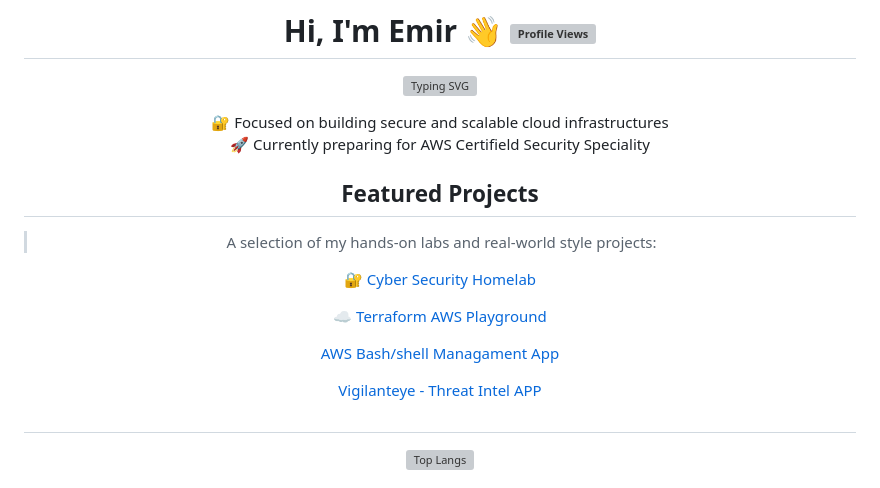
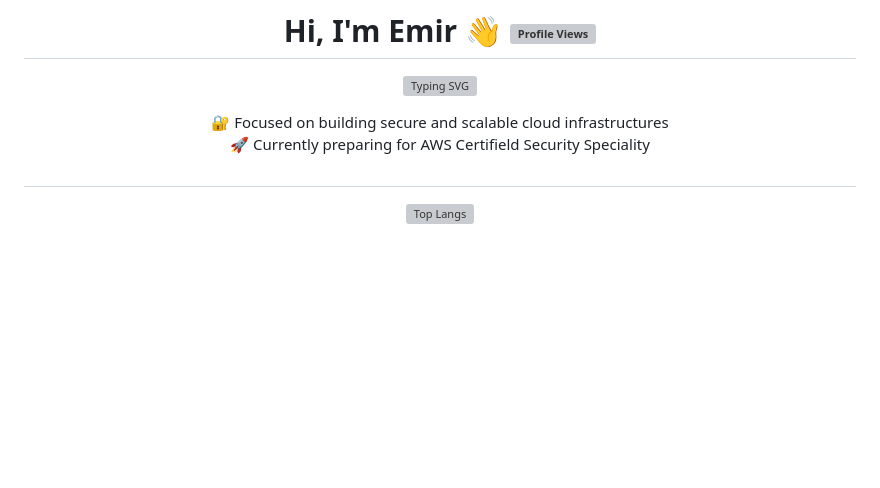
Before and after one commit to grandeemir/grandeemir, a Markdown page: README.md, the part around the change. Drawn GitHub-style; blank space fills up the shorter version; grey boxes are pictures that could not be loaded.

Commit message:
Remove featured projects from README
Removed featured projects section from README.

```diff
--- a/README.md
+++ b/README.md
@@ -6,17 +6,6 @@
 
 🔐 Focused on building secure and scalable cloud infrastructures
 🚀 Currently preparing for AWS Certifield Security Speciality
-
-## Featured Projects
-> A selection of my hands-on labs and real-world style projects:
-
-[🔐 Cyber Security Homelab](https://github.com/grandeemir/Cybersecurity-Homelab)
-
-[☁️ Terraform AWS Playground](https://github.com/grandeemir/terraform-aws-playground)
-
-[AWS Bash/shell Managament App](https://github.com/grandeemir/AWS-Examples)
-
-[Vigilanteye - Threat Intel APP](https://github.com/grandeemir/VigilantEye)
 
 #
  <!-- Proudly created with GPRM ( https://gprm.itsvg.in ) -->
```
